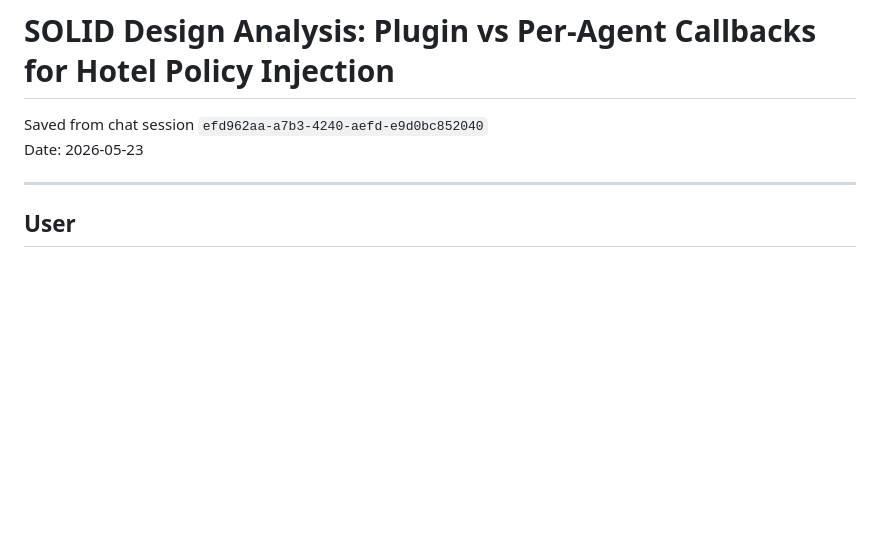
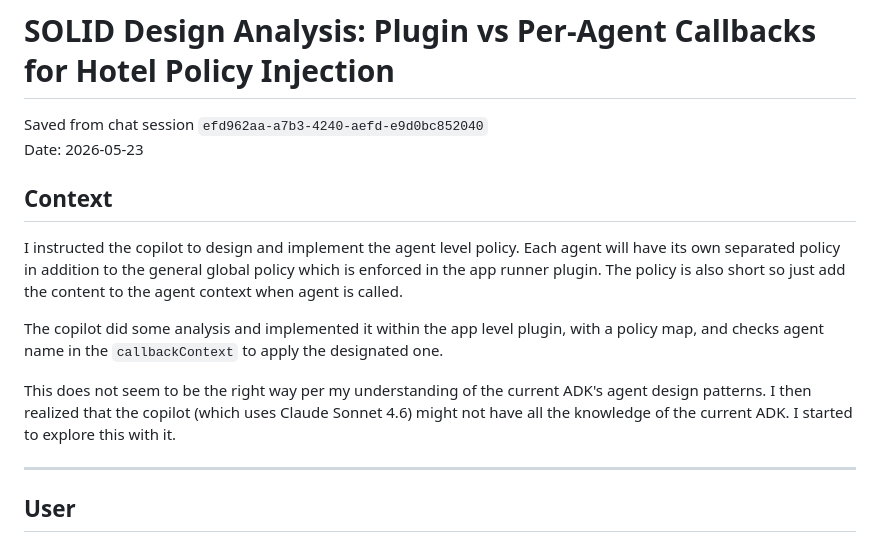
Before and after one commit to samalumni/travel-concierge, a Markdown page: travel_concierge/hotel_policy/solid_design_analysis.md, the part around the change. Rendered like a GitHub page; blank space fills up the shorter version.

Commit message:
Instruct, Review and Verify, Educate and Guide, Refine and Ehance: a case of vide coding with coplite

```diff
--- a/travel_concierge/hotel_policy/solid_design_analysis.md
+++ b/travel_concierge/hotel_policy/solid_design_analysis.md
@@ -2,6 +2,14 @@
 
 Saved from chat session `efd962aa-a7b3-4240-aefd-e9d0bc852040`
 Date: 2026-05-23
+
+## Context
+
+I instructed the copilot to design and implement the agent level policy. Each agent will have its own separated policy in addition to the general global policy which is enforced in the app runner plugin. The policy is also short so just add the content to the agent context when agent is called.
+
+The copilot did some analysis and implemented it within the app level plugin, with a policy map, and checks agent name in the `callbackContext` to apply the designated one.
+
+This does not seem to be the right way per my understanding of the current ADK's agent design patterns. I then realized that the copilot (which uses Claude Sonnet 4.6) might not have all the knowledge of the current ADK. I started to explore this with it.
 
 ---
 
```
